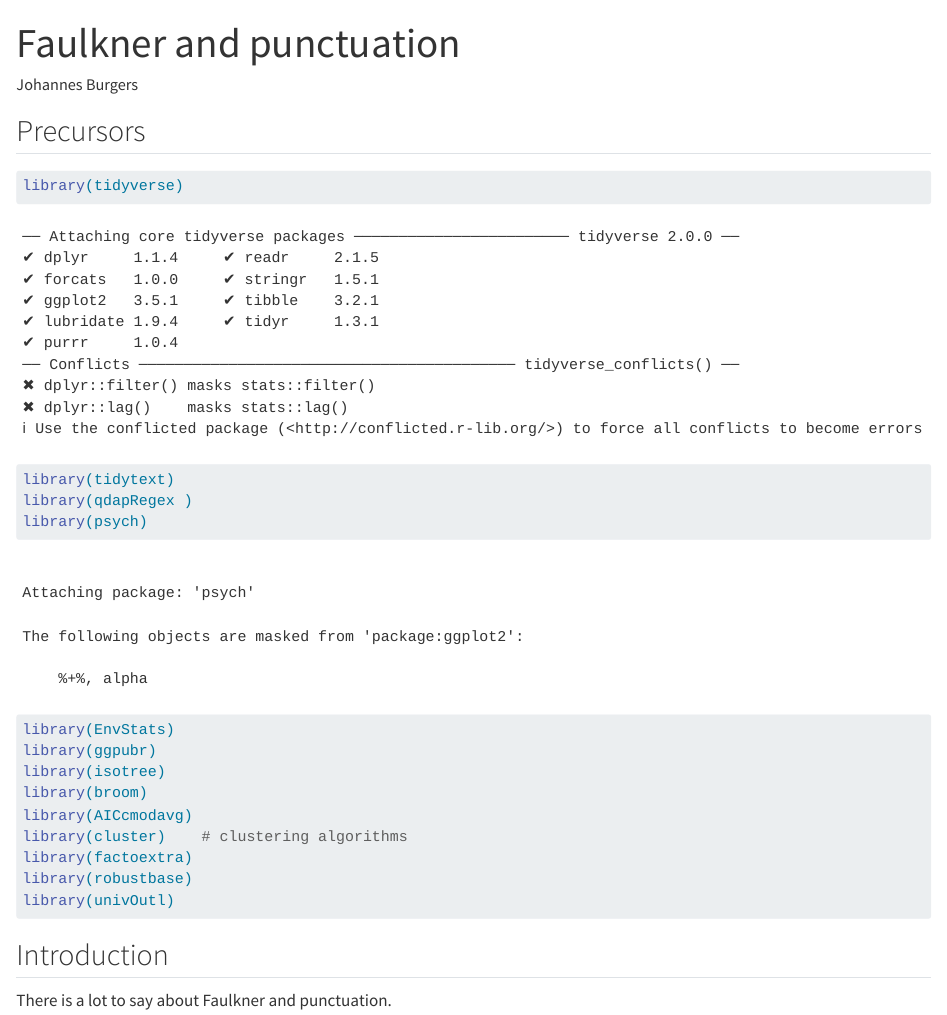
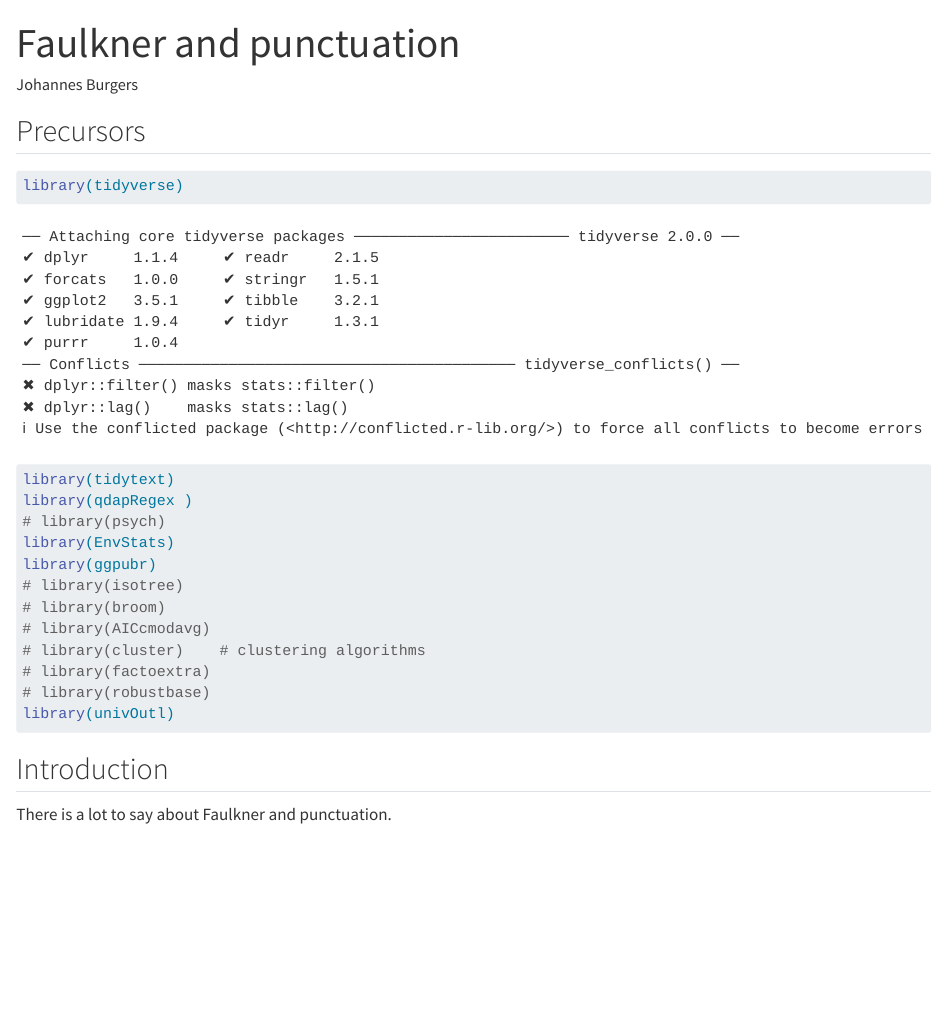
Before and after one commit to joostburgers/faulkner_punctuation, a Quarto document (faulkner_punctuation_essay.qmd): the page in a window 1100 px wide, from its top. Rendered offline with R 4.5, knitr and Pandoc in place of Quarto, with nearby package versions; some code elsewhere in the file could not run offline; long lines of code are wrapped; common packages that the code uses without loading them are loaded.

Commit message:
optimize packages

````diff
--- a/faulkner_punctuation_essay.qmd
+++ b/faulkner_punctuation_essay.qmd
@@ -11,15 +11,15 @@ editor: visual
 library(tidyverse)
 library(tidytext)
 library(qdapRegex )
-library(psych)
+# library(psych)
 library(EnvStats)
 library(ggpubr)
-library(isotree)
-library(broom)
-library(AICcmodavg)
-library(cluster)    # clustering algorithms
-library(factoextra)
-library(robustbase)
+# library(isotree)
+# library(broom)
+# library(AICcmodavg)
+# library(cluster)    # clustering algorithms
+# library(factoextra)
+# library(robustbase)
 library(univOutl)
 ```
 
````
